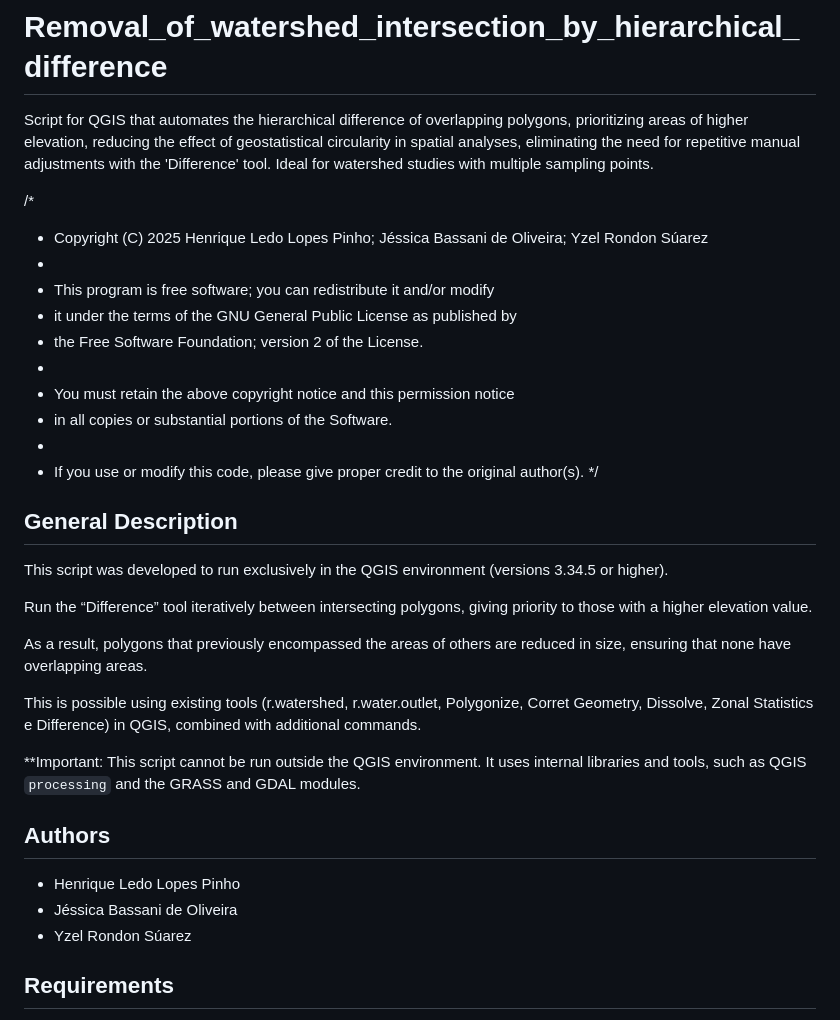
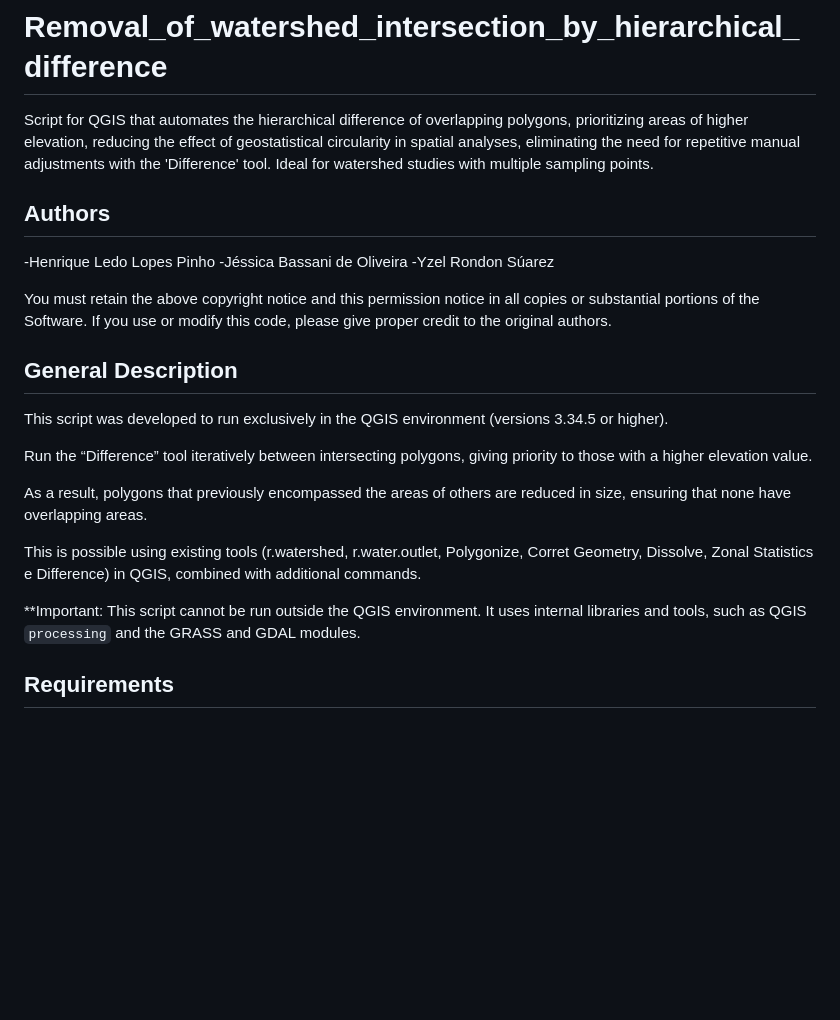
Before and after one commit to GEAAQUA-UEMS/Removal_of_watershed_intersection_by_hierarchical_difference, a Markdown page: README.md, the part around the change. Drawn GitHub-style; blank space fills up the shorter version.

```diff
--- a/README.md
+++ b/README.md
@@ -1,18 +1,14 @@
 # Removal_of_watershed_intersection_by_hierarchical_difference
 Script for QGIS that automates the hierarchical difference of overlapping polygons, prioritizing areas of higher elevation, reducing the effect of geostatistical circularity in spatial analyses, eliminating the need for repetitive manual adjustments with the 'Difference' tool. Ideal for watershed studies with multiple sampling points.
 
-/*
- * Copyright (C) 2025 Henrique Ledo Lopes Pinho; Jéssica Bassani de Oliveira; Yzel Rondon Súarez
- *
- * This program is free software; you can redistribute it and/or modify
- * it under the terms of the GNU General Public License as published by
- * the Free Software Foundation; version 2 of the License.
- *
- * You must retain the above copyright notice and this permission notice
- * in all copies or substantial portions of the Software.
- *
- * If you use or modify this code, please give proper credit to the original author(s).
- */
+## Authors
+ -Henrique Ledo Lopes Pinho
+ -Jéssica Bassani de Oliveira
+ -Yzel Rondon Súarez
+
+You must retain the above copyright notice and this permission notice in all copies or substantial portions of the Software.
+If you use or modify this code, please give proper credit to the original authors.
+
 ## General Description
 
 This script was developed to run exclusively in the QGIS environment (versions 3.34.5 or higher).
@@ -25,11 +21,6 @@ This is possible using existing tools (r.watershed, r.water.outlet, Polygonize,
 
 **Important: This script cannot be run outside the QGIS environment. It uses internal libraries and tools, such as QGIS `processing` and the GRASS and GDAL modules.
 
-## Authors
-
-- Henrique Ledo Lopes Pinho
-- Jéssica Bassani de Oliveira
-- Yzel Rondon Súarez
 
 ## Requirements
 
```
